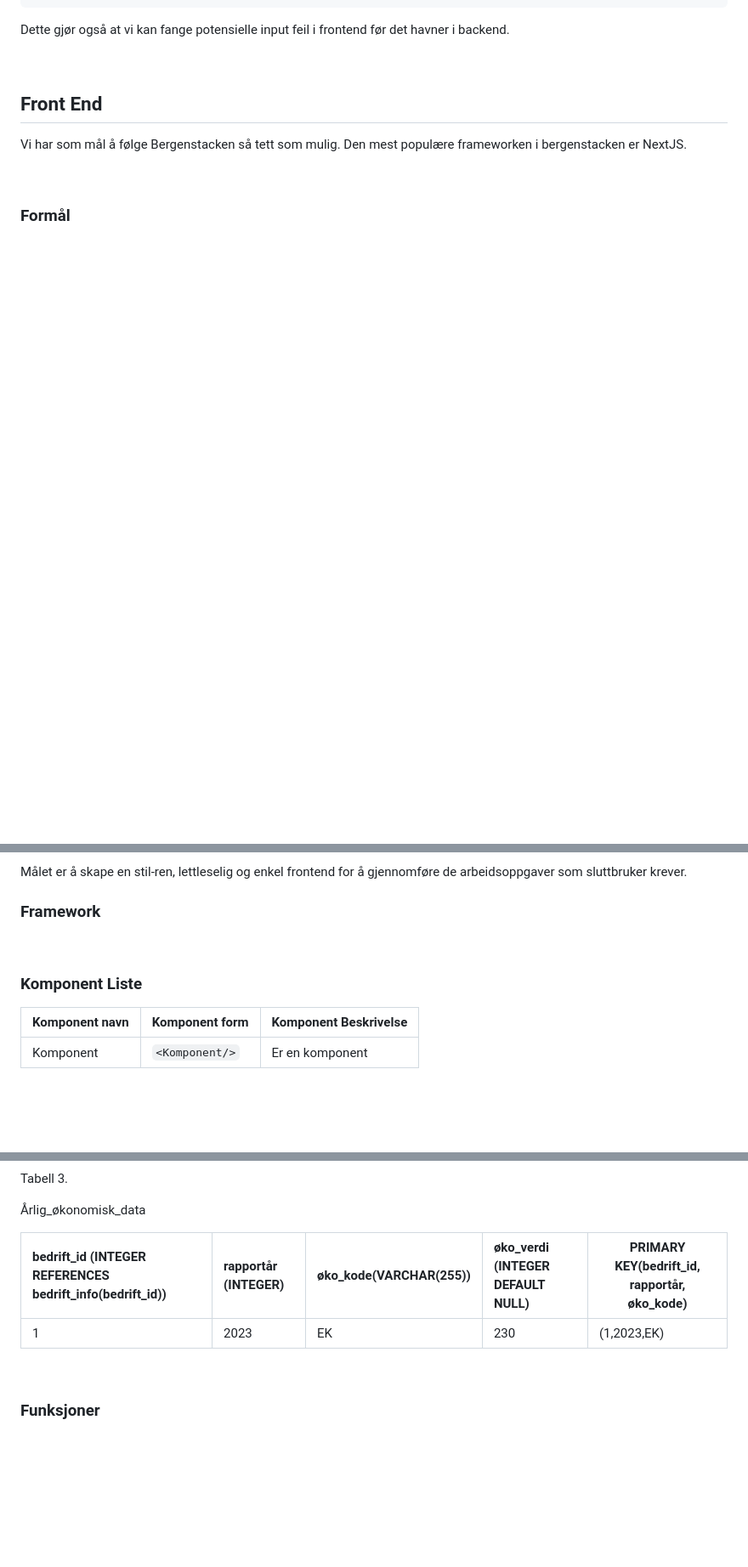
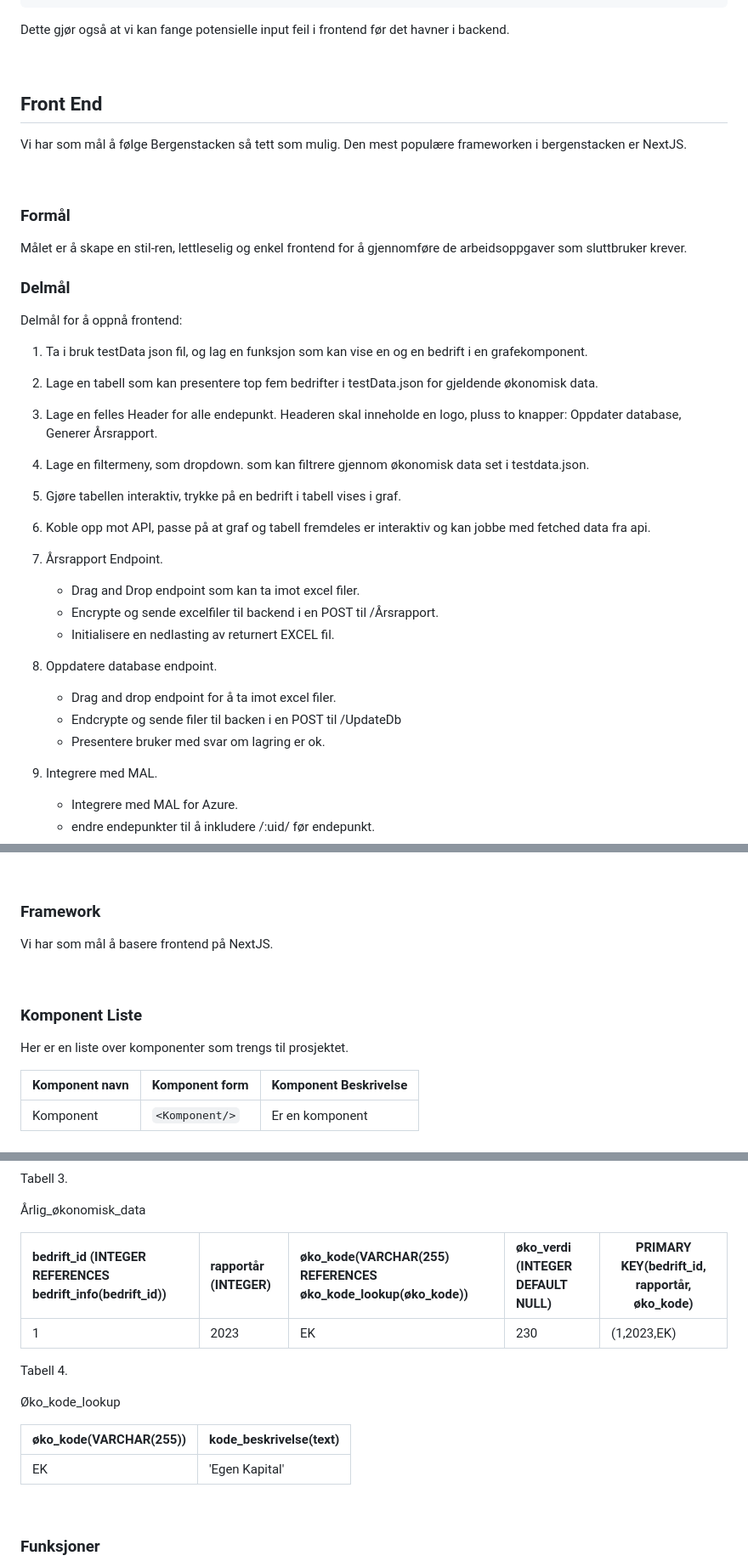
Before and after one commit to VISInnovasjon/BT-ProffSnapper-Backend, a Markdown page: README.md, 3 parts joined by grey strips. Shown at 85% size. Drawn GitHub-style; blank space fills up the shorter version.

Commit message:
arbeidsplan.

```diff
--- a/README.md
+++ b/README.md
@@ -200,3 +201,31 @@ Målet er å skape en stil-ren, lettleselig og enkel frontend for å gjennomfør
 
 <br/>
 
+<h3 id="delmål-FRONTENT">Delmål</h3>
+
+Delmål for å oppnå frontend:
+
+1. Ta i bruk testData json fil, og lag en funksjon som kan vise en og en bedrift i en grafekomponent.
+
+2. Lage en tabell som kan presentere top fem bedrifter i testData.json for gjeldende økonomisk data.
+
+3. Lage en felles Header for alle endepunkt. Headeren skal inneholde en logo, pluss to knapper: Oppdater database, Generer Årsrapport.
+
+4. Lage en filtermeny, som dropdown. som kan filtrere gjennom økonomisk data set i testdata.json.
+
+5. Gjøre tabellen interaktiv, trykke på en bedrift i tabell vises i graf.
+
+6. Koble opp mot API, passe på at graf og tabell fremdeles er interaktiv og kan jobbe med fetched data fra api.
+
+7. Årsrapport Endpoint.
+   - Drag and Drop endpoint som kan ta imot excel filer.
+   - Encrypte og sende excelfiler til backend i en POST til /Årsrapport.
+   - Initialisere en nedlasting av returnert EXCEL fil.
+8. Oppdatere database endpoint.
+   - Drag and drop endpoint for å ta imot excel filer.
+   - Endcrypte og sende filer til backen i en POST til /UpdateDb
+   - Presentere bruker med svar om lagring er ok.
+9. Integrere med MAL.
+   - Integrere med MAL for Azure.
+   - endre endepunkter til å inkludere /:uid/ før endepunkt.
+
@@ -203,8 +234,12 @@ Målet er å skape en stil-ren, lettleselig og enkel frontend for å gjennomfør
 <h3 id="framework-FRONTEND">Framework</h3>
+
+Vi har som mål å basere frontend på NextJS.
 
 <br/>
 
 ### Komponent Liste
+
+Her er en liste over komponenter som trengs til prosjektet.
 
 | Komponent navn | Komponent form | Komponent Beskrivelse |
 | :------------- | :------------- | :-------------------- |
@@ -307,9 +342,17 @@ Tabell 3.
 
 Årlig_økonomisk_data
 
-| bedrift_id (INTEGER REFERENCES bedrift_info(bedrift_id)) | rapportår (INTEGER) | øko_kode(VARCHAR(255)) | øko_verdi (INTEGER DEFAULT NULL) | PRIMARY KEY(bedrift_id, rapportår, øko_kode) |
-| :------------------------------------------------------- | :------------------ | :--------------------- | :------------------------------- | -------------------------------------------- |
-| 1                                                        | 2023                | EK                     | 230                              | (1,2023,EK)                                  |
+| bedrift_id (INTEGER REFERENCES bedrift_info(bedrift_id)) | rapportår (INTEGER) | øko_kode(VARCHAR(255) REFERENCES øko_kode_lookup(øko_kode)) | øko_verdi (INTEGER DEFAULT NULL) | PRIMARY KEY(bedrift_id, rapportår, øko_kode) |
+| :------------------------------------------------------- | :------------------ | :---------------------------------------------------------- | :------------------------------- | -------------------------------------------- |
+| 1                                                        | 2023                | EK                                                          | 230                              | (1,2023,EK)                                  |
+
+Tabell 4.
+
+Øko_kode_lookup
+
+| øko_kode(VARCHAR(255)) | kode_beskrivelse(text) |
+| :--------------------- | :--------------------- |
+| EK                     | 'Egen Kapital'         |
 
 <br/>
 
```
Also changed, not shown: other parts of README.md (+3 -0 lines).
